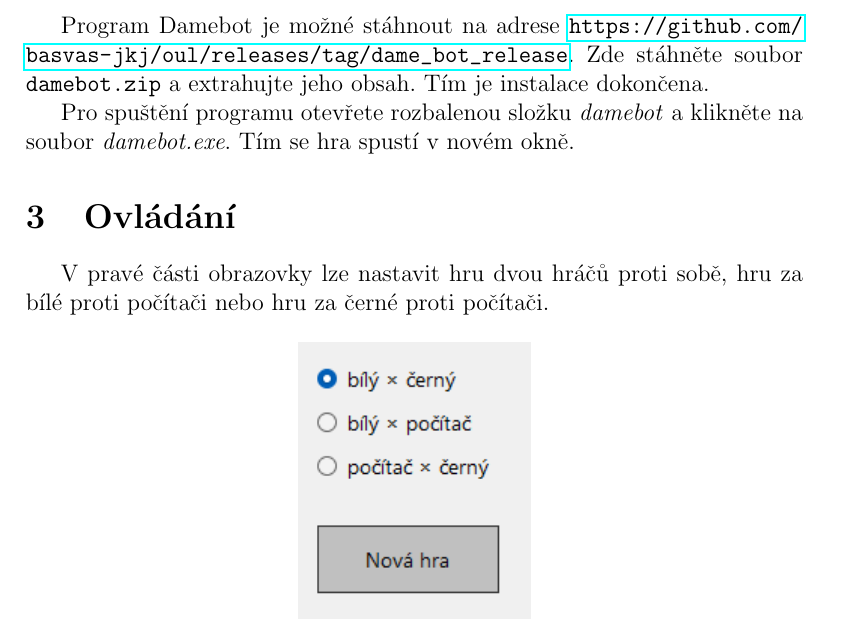
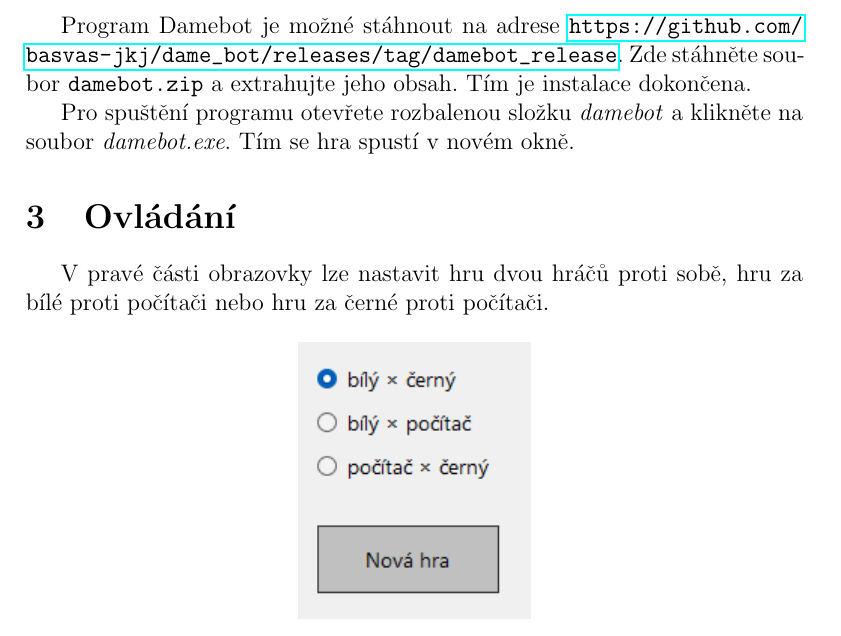
Before and after one commit to basvas-jkj/dame_bot, a LaTeX document (doc/uzivatelska_dokumentace.tex): part of page 2 of 7, cut so that both start at the same text. Compiled offline with pdfLaTeX.

Commit message:
oprava dokumentace

```diff
--- a/doc/uzivatelska_dokumentace.tex
+++ b/doc/uzivatelska_dokumentace.tex
@@ -29,7 +29,7 @@
 	Program Damebot pro svůj běh vyžaduje framework .NET Desktop verze 8. Tento framework je dostupný pouze na Windows, program Damebot proto nelze spustit na jiných operačních systémech.
 
 	Program Damebot je možné stáhnout na adrese
-	\url{https://github.com/basvas-jkj/oul/releases/tag/dame_bot_release}.
+	\url{https://github.com/basvas-jkj/dame_bot/releases/tag/damebot_release}.
 	Zde stáhněte soubor \texttt{damebot.zip}
 	a extrahujte jeho obsah. Tím je instalace dokončena.
 
```
Also changed, not shown: doc/uzivatelska_dokumentace.pdf.
